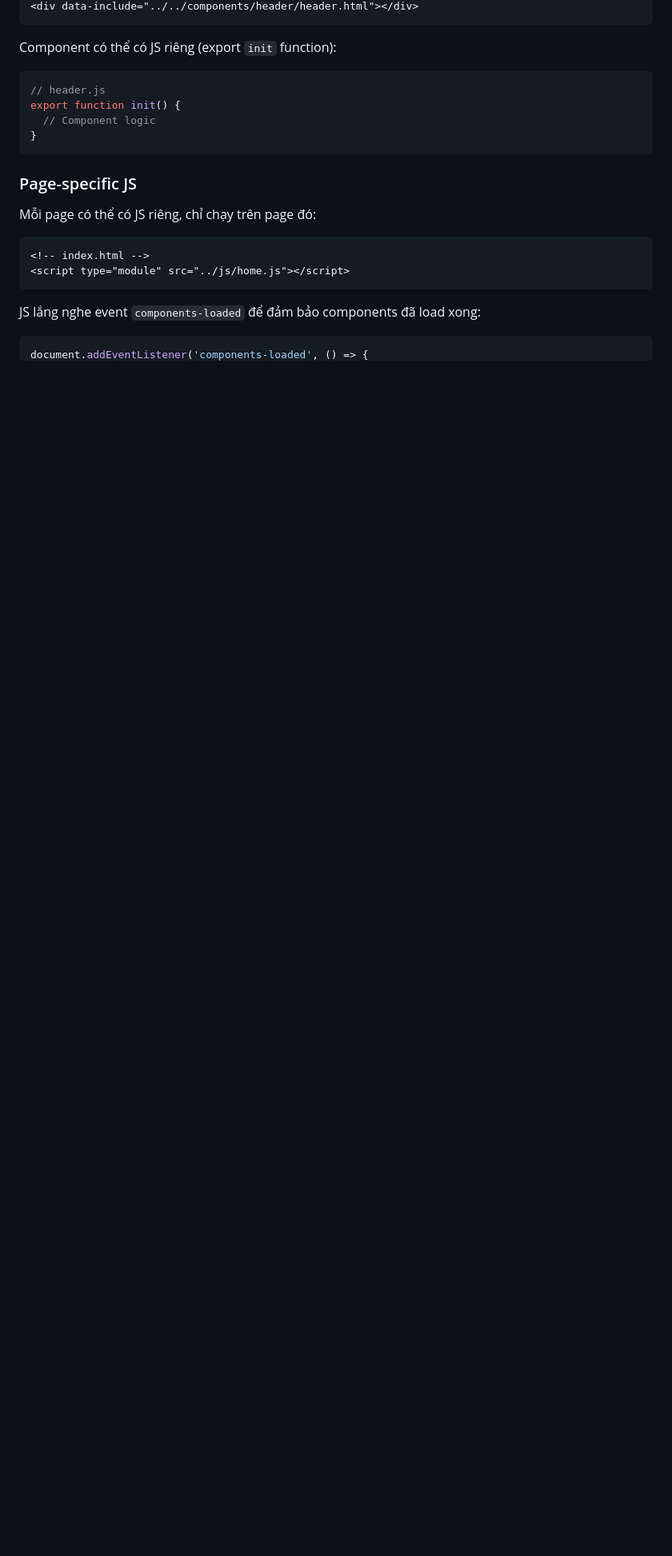
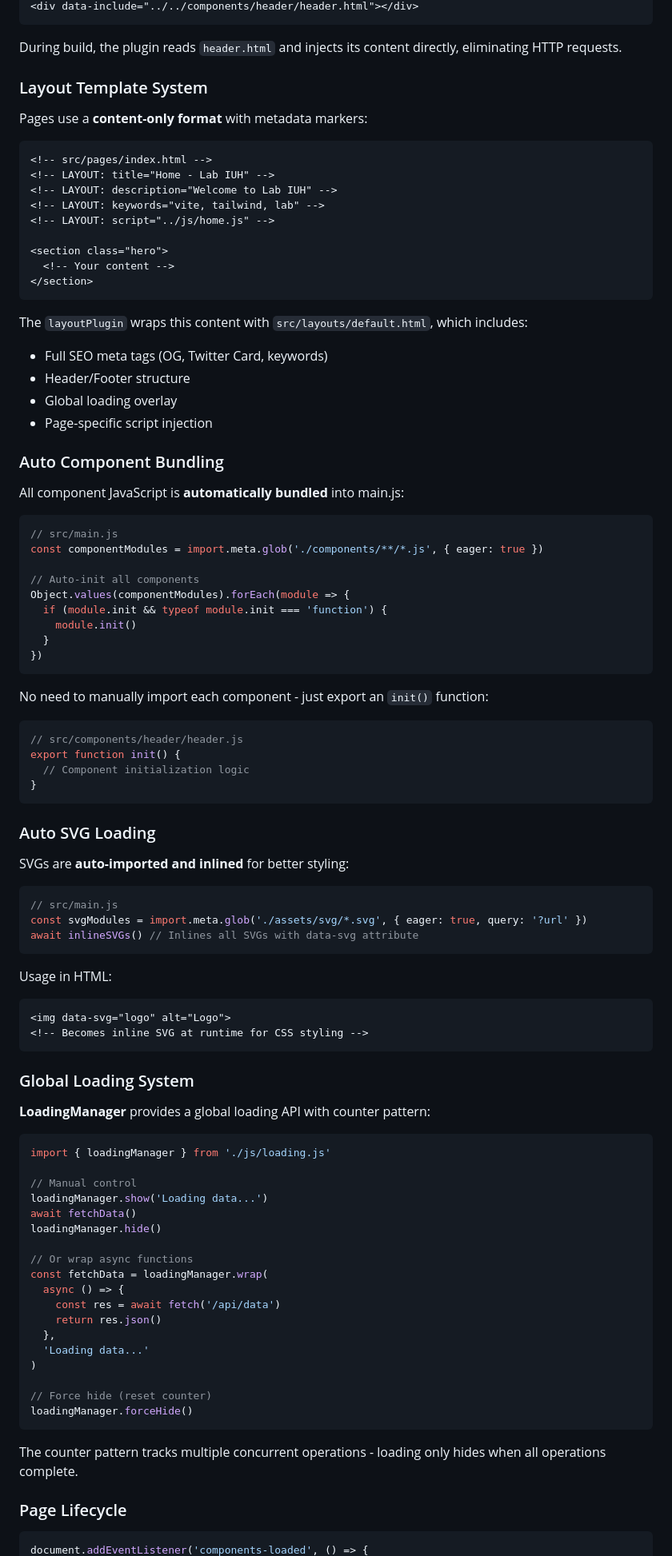
Before and after one commit to tungnguyen10/template2.0, a Markdown page: README.md, the part around one of its changes. Shown at 80% size. GitHub-like rendering; blank space fills up the shorter version.

````diff
--- a/README.md
+++ b/README.md
@@ -76,25 +90,99 @@ Components được load tự động qua attribute `data-include`:
 <div data-include="../../components/header/header.html"></div>
 ```
 
-Component có thể có JS riêng (export `init` function):
+During build, the plugin reads `header.html` and injects its content directly, eliminating HTTP requests.
+
+### Layout Template System
+
+Pages use a **content-only format** with metadata markers:
+
+```html
+<!-- src/pages/index.html -->
+<!-- LAYOUT: title="Home - Lab IUH" -->
+<!-- LAYOUT: description="Welcome to Lab IUH" -->
+<!-- LAYOUT: keywords="vite, tailwind, lab" -->
+<!-- LAYOUT: script="../js/home.js" -->
+
+<section class="hero">
+  <!-- Your content -->
+</section>
+```
+
+The `layoutPlugin` wraps this content with `src/layouts/default.html`, which includes:
+- Full SEO meta tags (OG, Twitter Card, keywords)
+- Header/Footer structure
+- Global loading overlay
+- Page-specific script injection
+
+### Auto Component Bundling
+
+All component JavaScript is **automatically bundled** into main.js:
 
 ```javascript
-// header.js
+// src/main.js
+const componentModules = import.meta.glob('./components/**/*.js', { eager: true })
+
+// Auto-init all components
+Object.values(componentModules).forEach(module => {
+  if (module.init && typeof module.init === 'function') {
+    module.init()
+  }
+})
+```
+
+No need to manually import each component - just export an `init()` function:
+
+```javascript
+// src/components/header/header.js
 export function init() {
-  // Component logic
+  // Component initialization logic
 }
 ```
 
-### Page-specific JS
+### Auto SVG Loading
 
-Mỗi page có thể có JS riêng, chỉ chạy trên page đó:
+SVGs are **auto-imported and inlined** for better styling:
 
-```html
-<!-- index.html -->
-<script type="module" src="../js/home.js"></script>
+```javascript
+// src/main.js
+const svgModules = import.meta.glob('./assets/svg/*.svg', { eager: true, query: '?url' })
+await inlineSVGs() // Inlines all SVGs with data-svg attribute
 ```
 
-JS lắng nghe event `components-loaded` để đảm bảo components đã load xong:
+Usage in HTML:
+```html
+<img data-svg="logo" alt="Logo">
+<!-- Becomes inline SVG at runtime for CSS styling -->
+```
+
+### Global Loading System
+
+**LoadingManager** provides a global loading API with counter pattern:
+
+```javascript
+import { loadingManager } from './js/loading.js'
+
+// Manual control
+loadingManager.show('Loading data...')
+await fetchData()
+loadingManager.hide()
+
+// Or wrap async functions
+const fetchData = loadingManager.wrap(
+  async () => {
+    const res = await fetch('/api/data')
+    return res.json()
+  },
+  'Loading data...'
+)
+
+// Force hide (reset counter)
+loadingManager.forceHide()
+```
+
+The counter pattern tracks multiple concurrent operations - loading only hides when all operations complete.
+
+### Page Lifecycle
 
 ```javascript
 document.addEventListener('components-loaded', () => {
````
Also changed, not shown: other parts of README.md (+139 -65 lines).
